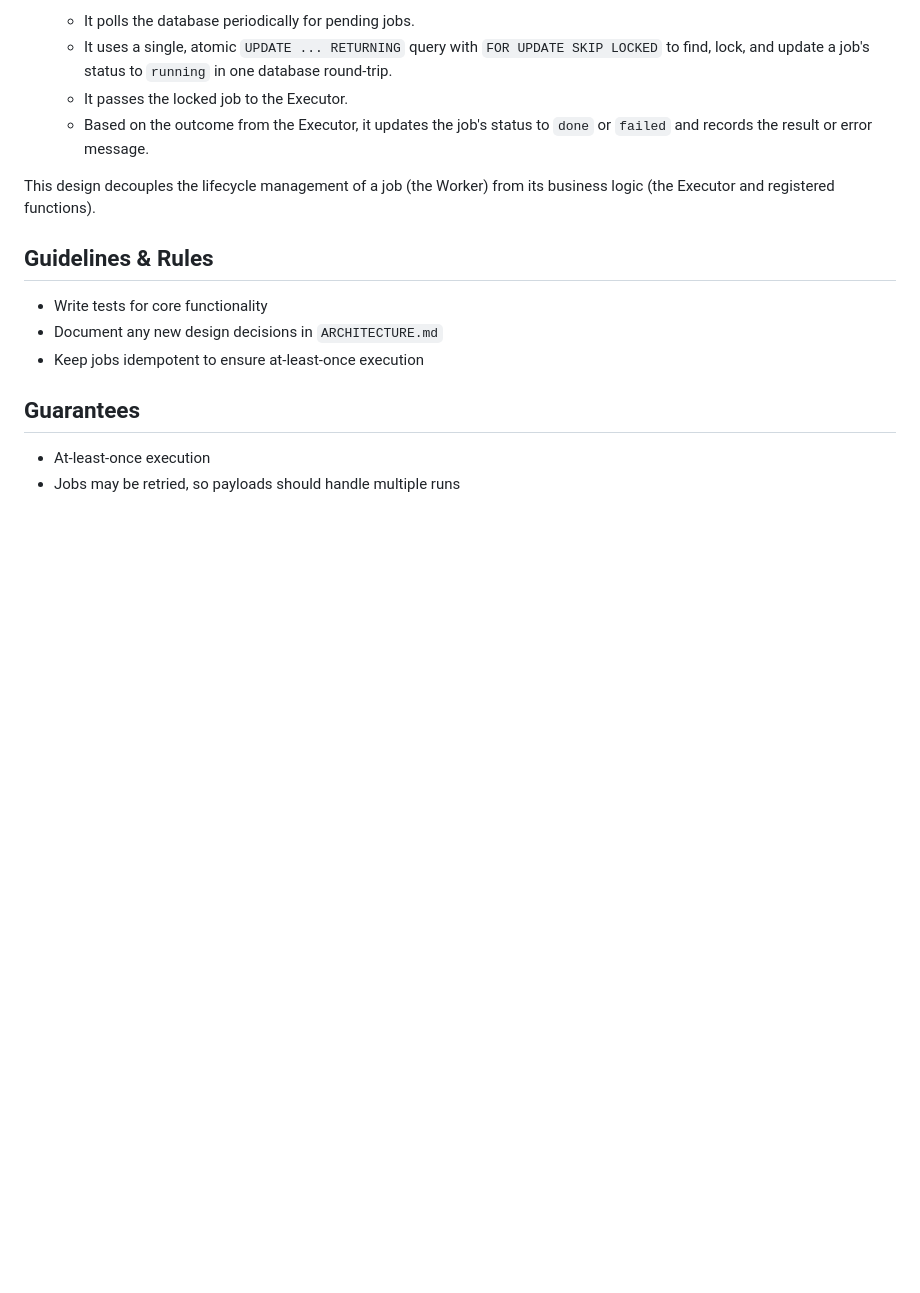
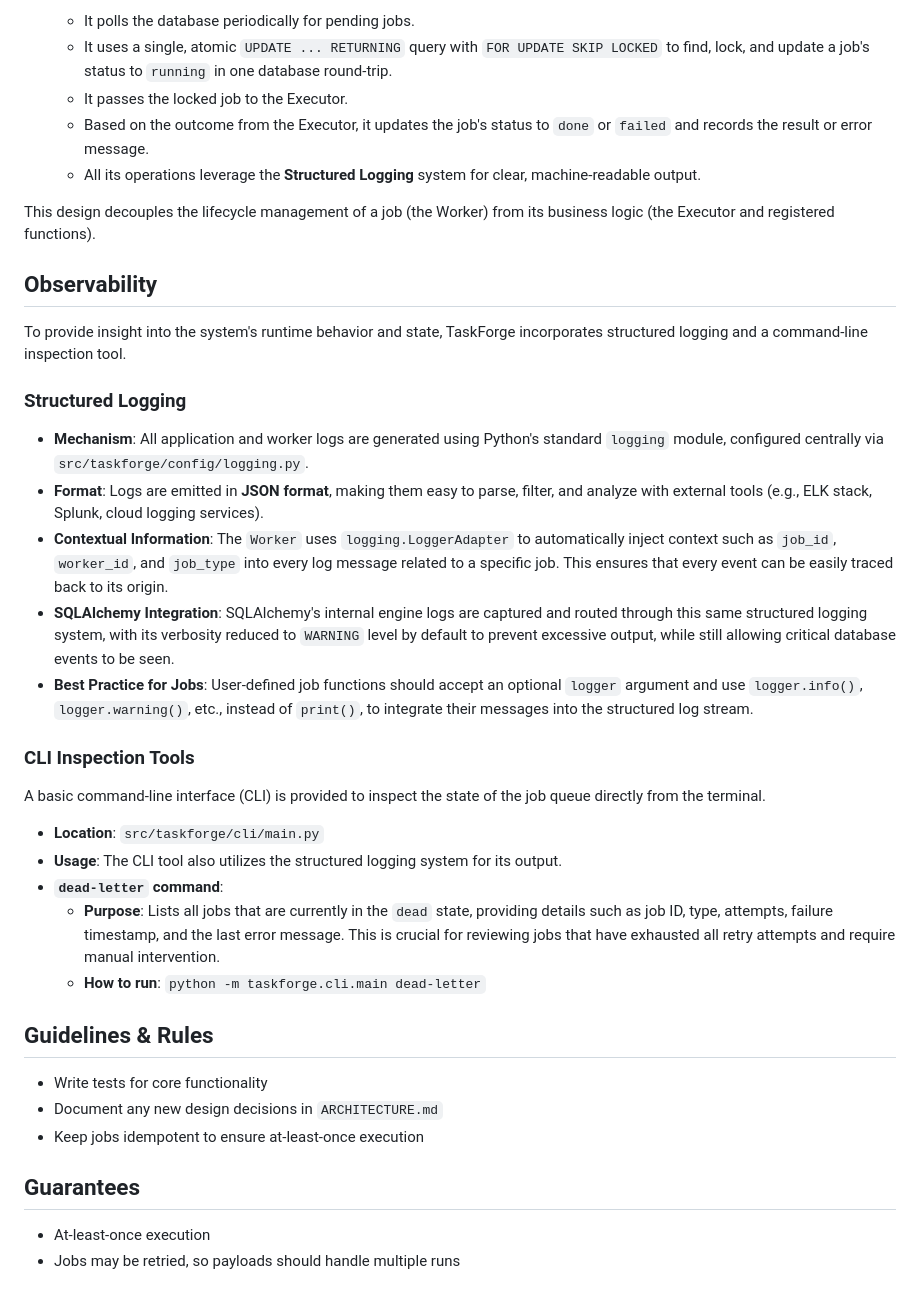
Before and after one commit to B1CA16/taskforge, a Markdown page: docs/architecture.md, the part around the change. Rendered like a GitHub page; blank space fills up the shorter version.

Commit message:
chore: update architecture.md according to phase 4 implementations

```diff
--- a/docs/architecture.md
+++ b/docs/architecture.md
@@ -78,8 +78,31 @@ The worker implementation is divided into three distinct components to ensure a
     -   It uses a single, atomic `UPDATE ... RETURNING` query with `FOR UPDATE SKIP LOCKED` to find, lock, and update a job's status to `running` in one database round-trip.
     -   It passes the locked job to the Executor.
     -   Based on the outcome from the Executor, it updates the job's status to `done` or `failed` and records the result or error message.
+    -   All its operations leverage the **Structured Logging** system for clear, machine-readable output.
 
 This design decouples the lifecycle management of a job (the Worker) from its business logic (the Executor and registered functions).
+
+## Observability
+
+To provide insight into the system's runtime behavior and state, TaskForge incorporates structured logging and a command-line inspection tool.
+
+### Structured Logging
+
+-   **Mechanism**: All application and worker logs are generated using Python's standard `logging` module, configured centrally via `src/taskforge/config/logging.py`.
+-   **Format**: Logs are emitted in **JSON format**, making them easy to parse, filter, and analyze with external tools (e.g., ELK stack, Splunk, cloud logging services).
+-   **Contextual Information**: The `Worker` uses `logging.LoggerAdapter` to automatically inject context such as `job_id`, `worker_id`, and `job_type` into every log message related to a specific job. This ensures that every event can be easily traced back to its origin.
+-   **SQLAlchemy Integration**: SQLAlchemy's internal engine logs are captured and routed through this same structured logging system, with its verbosity reduced to `WARNING` level by default to prevent excessive output, while still allowing critical database events to be seen.
+-   **Best Practice for Jobs**: User-defined job functions should accept an optional `logger` argument and use `logger.info()`, `logger.warning()`, etc., instead of `print()`, to integrate their messages into the structured log stream.
+
+### CLI Inspection Tools
+
+A basic command-line interface (CLI) is provided to inspect the state of the job queue directly from the terminal.
+
+-   **Location**: `src/taskforge/cli/main.py`
+-   **Usage**: The CLI tool also utilizes the structured logging system for its output.
+-   **`dead-letter` command**:
+    -   **Purpose**: Lists all jobs that are currently in the `dead` state, providing details such as job ID, type, attempts, failure timestamp, and the last error message. This is crucial for reviewing jobs that have exhausted all retry attempts and require manual intervention.
+    -   **How to run**: `python -m taskforge.cli.main dead-letter`
 
 ## Guidelines & Rules
 
```
